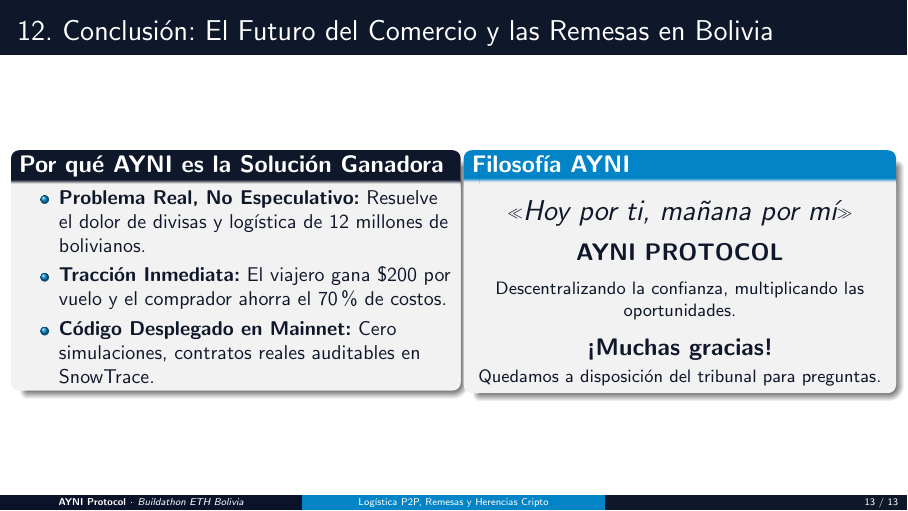
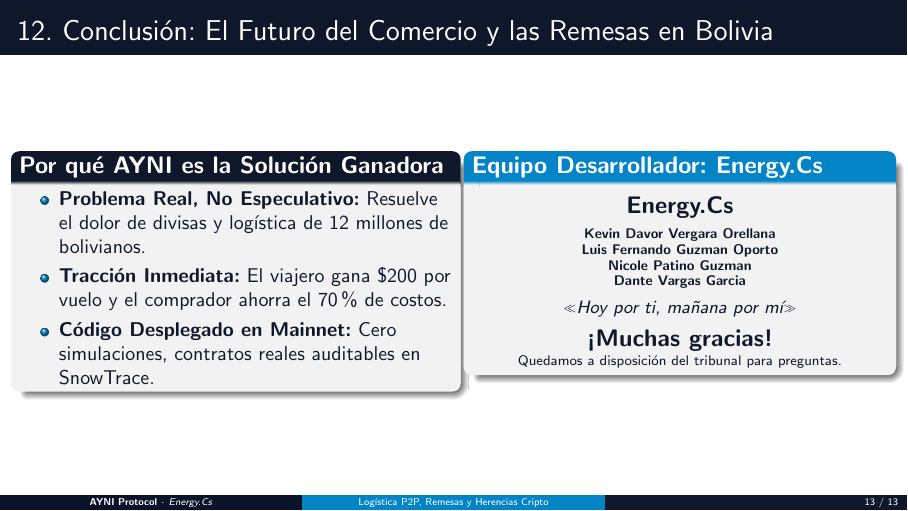
Before and after one commit to k3v1bvo/ayni-protocol, LaTeX slides (presentacion_ayni_protocol.tex): page 13 of 13. Compiled offline with pdfLaTeX.

Commit message:
feat: credit official team Energy.Cs and members across deliverables, presentation and readme

```diff
--- a/presentacion_ayni_protocol.tex
+++ b/presentacion_ayni_protocol.tex
@@ -43,7 +43,7 @@
   \leavevmode%
   \hbox{%
   \begin{beamercolorbox}[wd=.333333\paperwidth,ht=2.4ex,dp=1.1ex,center]{author in head/foot}%
-    \usebeamerfont{author in head/foot}\textbf{AYNI Protocol} $\cdot$ \textit{Buildathon ETH Bolivia}
+    \usebeamerfont{author in head/foot}\textbf{AYNI Protocol} $\cdot$ \textit{Energy.Cs}
   \end{beamercolorbox}%
   \begin{beamercolorbox}[wd=.333333\paperwidth,ht=2.4ex,dp=1.1ex,center]{title in head/foot}%
     \usebeamerfont{title in head/foot}Logística P2P, Remesas y Herencias Cripto
@@ -59,7 +59,7 @@
 % ─────────────────────────────────────────────────────────────
 \title[\textbf{AYNI Protocol}]{\Huge \textbf{AYNI PROTOCOL}}
 \subtitle{\large \textbf{Ecosistema P2P Descentralizado de Crowdshipping, Comercio Transfronterizo y Herencias Cripto}}
-\author[Equipo AYNI]{\textbf{Equipo Fundador AYNI / MINKA}}
+\author[Energy.Cs]{\textbf{Equipo Energy.Cs}}
 \institute[ETH Bolivia]{\large \textbf{Buildathon ETH Bolivia 2026} \\ \small Cochabamba, Bolivia}
 \date{Septiembre 2026}
 
@@ -75,4 +75,5 @@
       {\Huge \textbf{\textcolor{AyniNavy}{AYNI PROTOCOL}}}\\[0.2cm]
       {\large \textbf{\textcolor{AyniCyan}{La Fuerza de la Reciprocidad Andina llevada a la Blockchain}}}\\[0.3cm]
       {\small Crowdshipping P2P, Remesas en Stablecoins y Herencias Cripto con Escrow Inteligente y Oráculo IA Multimodal.}\\[0.4cm]
-      \hrule\vspace{0.3cm}
+      \hrule\vspace{0.2cm}
+      \textbf{Equipo Energy.Cs:}\\
@@ -407,15 +410,19 @@
       \end{block}
     \end{column}
     \begin{column}{0.48\textwidth}
-      \begin{exampleblock}{\textbf{Filosofía AYNI}}
+      \begin{exampleblock}{\textbf{Equipo Desarrollador: Energy.Cs}}
         \centering
-        \vspace{0.2cm}
-        {\Large \textit{«Hoy por ti, mañana por mí»}}\\[0.3cm]
-        {\large \textbf{\textcolor{AyniNavy}{AYNI PROTOCOL}}}\\[0.2cm]
-        \small Descentralizando la confianza, multiplicando las oportunidades.\\[0.3cm]
+        \vspace{0.1cm}
+        {\large \textbf{\textcolor{AyniNavy}{Energy.Cs}}}\\[0.15cm]
+        \scriptsize
+        \textbf{Kevin Davor Vergara Orellana}\\
+        \textbf{Luis Fernando Guzman Oporto}\\
+        \textbf{Nicole Patino Guzman}\\
+        \textbf{Dante Vargas Garcia}\\[0.2cm]
+        {\small \textit{«Hoy por ti, mañana por mí»}}\\[0.2cm]
         \textbf{\large ¡Muchas gracias!}\\
-        \vspace{0.1cm}
-        \small Quedamos a disposición del tribunal para preguntas.
+        \vspace{0.05cm}
+        \scriptsize Quedamos a disposición del tribunal para preguntas.
       \end{exampleblock}
     \end{column}
   \end{columns}
```
Also changed, not shown: ENTREGABLES_HACKATHON_ETH_BOLIVIA.md (+6 -0 lines), README.md, presentacion_ayni_protocol.pdf, presentacion_ayni_protocol.tex (4 more changed lines).
